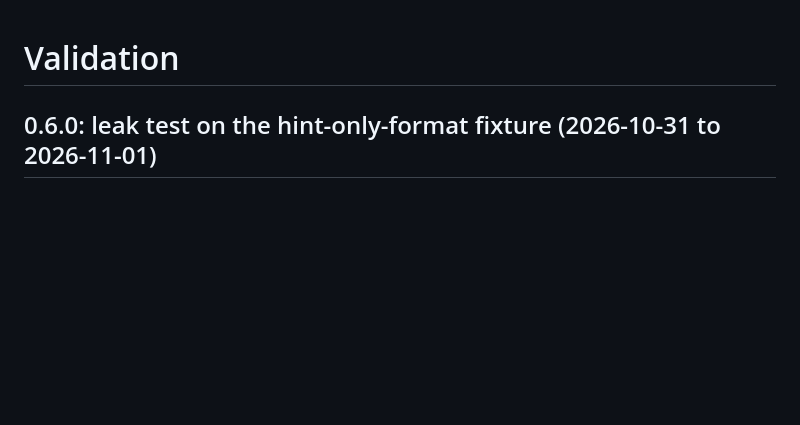
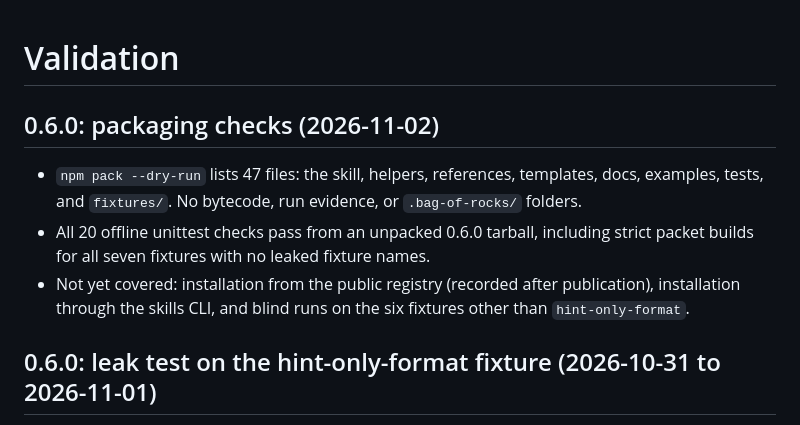
Before and after one commit to mzebley/bag-of-rocks, a Markdown page: docs/validation.md, the part around the change. GitHub-like rendering; blank space fills up the shorter version.

Commit message:
Prepare 0.6.0 release notes
Date the 0.6.0 changelog entry and record packaging checks in docs/validation.md.

```diff
--- a/docs/validation.md
+++ b/docs/validation.md
@@ -1,4 +1,10 @@
 # Validation
+
+## 0.6.0: packaging checks (2026-11-02)
+
+- `npm pack --dry-run` lists 47 files: the skill, helpers, references, templates, docs, examples, tests, and `fixtures/`. No bytecode, run evidence, or `.bag-of-rocks/` folders.
+- All 20 offline unittest checks pass from an unpacked 0.6.0 tarball, including strict packet builds for all seven fixtures with no leaked fixture names.
+- Not yet covered: installation from the public registry (recorded after publication), installation through the skills CLI, and blind runs on the six fixtures other than `hint-only-format`.
 
 ## 0.6.0: leak test on the hint-only-format fixture (2026-10-31 to 2026-11-01)
 
```
Also changed, not shown: CHANGELOG.md (+1 -1 lines).
